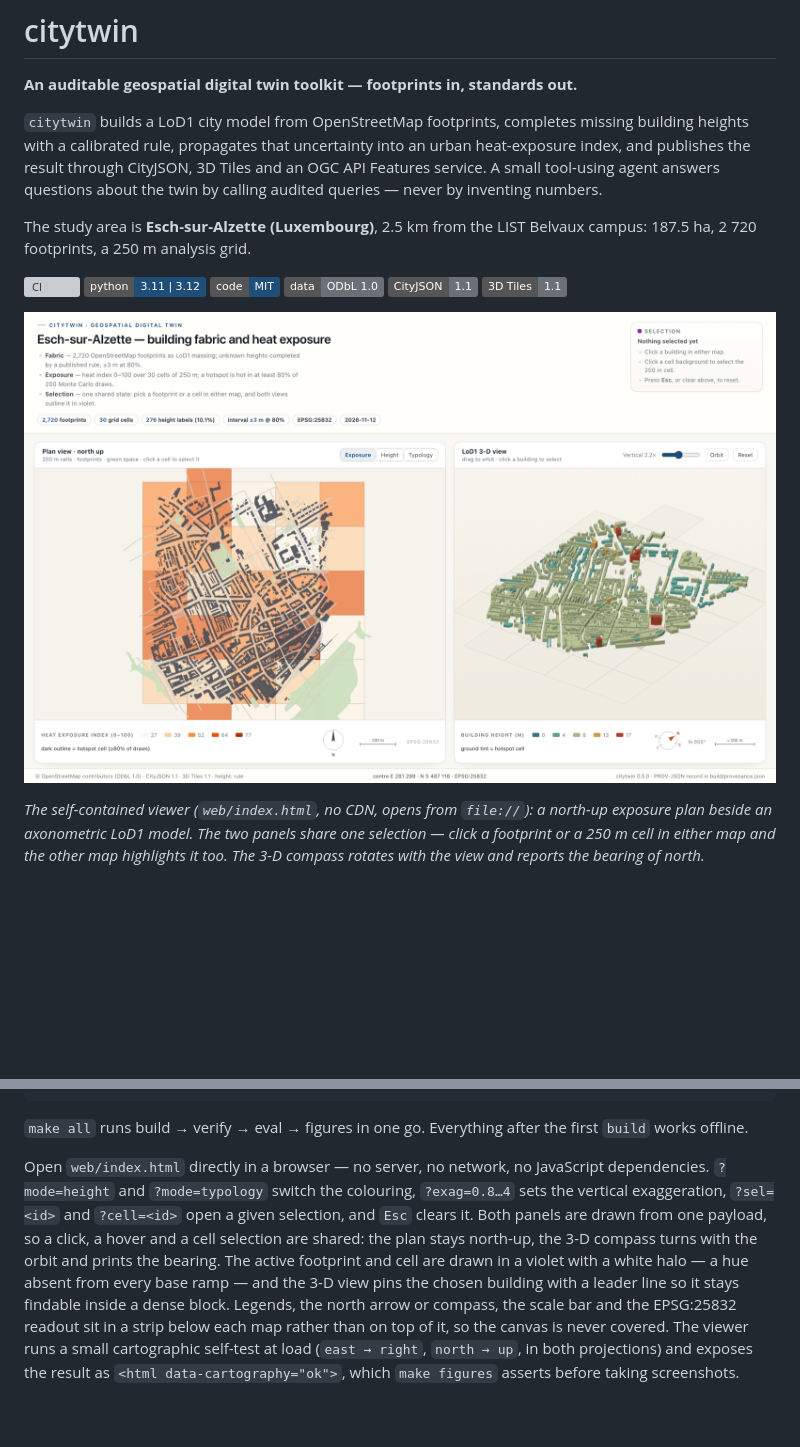
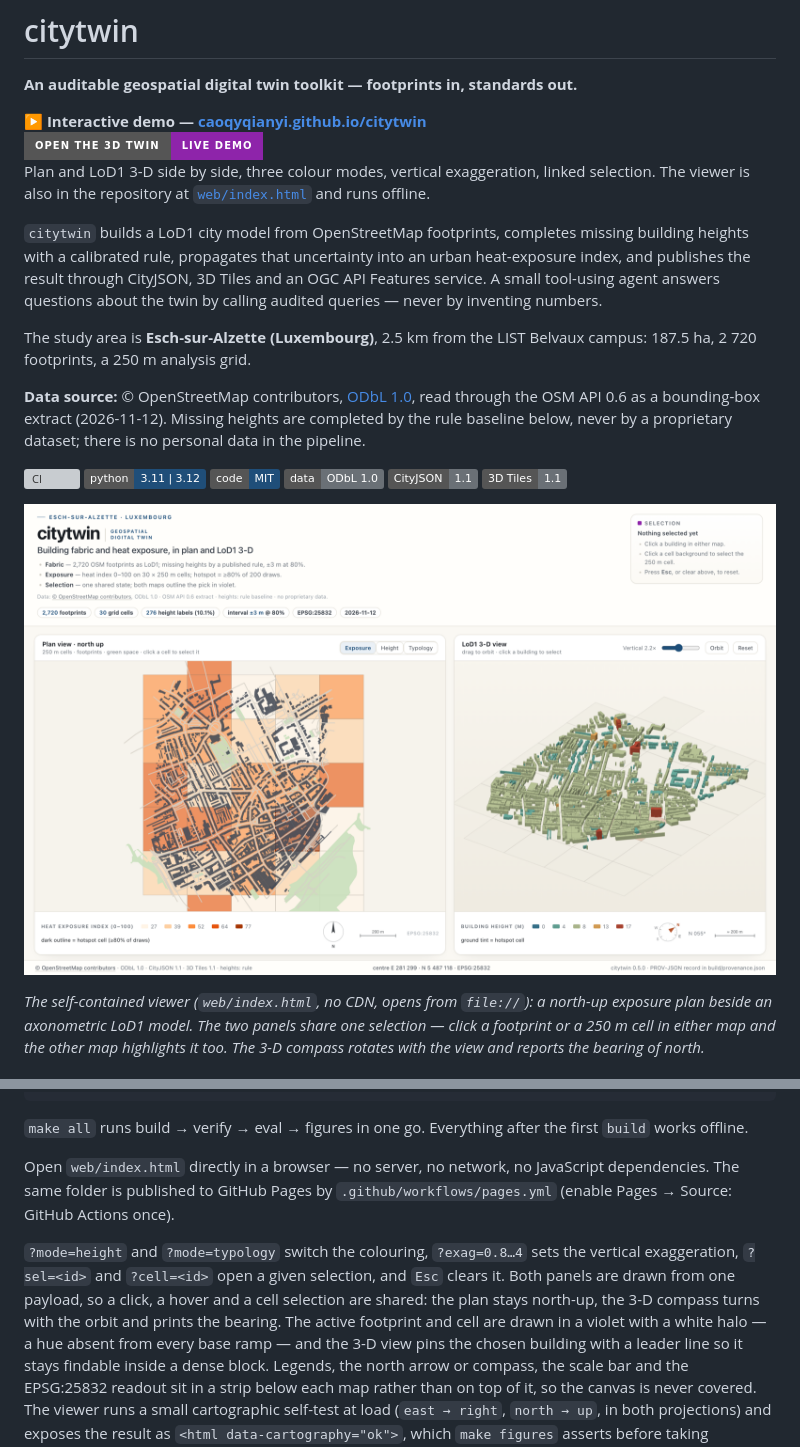
Before and after one commit to caoqyqianyi/citytwin, a Markdown page: README.md, 2 parts joined by grey strips. Rendered like a GitHub page; pictures changed too: docs/assets/plan_view.png; badges without logos; blank space fills up the shorter version; grey boxes are pictures that could not be loaded.

```diff
--- a/README.md
+++ b/README.md
@@ -1,6 +1,12 @@
 # citytwin
 
 **An auditable geospatial digital twin toolkit — footprints in, standards out.**
+
+**▶ Interactive demo — [caoqyqianyi.github.io/citytwin](https://caoqyqianyi.github.io/citytwin/)**
+[![Live demo](https://img.shields.io/badge/open%20the%203D%20twin-live%20demo-8e24aa?style=for-the-badge)](https://caoqyqianyi.github.io/citytwin/)
+Plan and LoD1 3-D side by side, three colour modes, vertical exaggeration, linked
+selection. The viewer is also in the repository at [`web/index.html`](web/index.html)
+and runs offline.
 
 `citytwin` builds a LoD1 city model from OpenStreetMap footprints, completes missing
 building heights with a calibrated rule, propagates that uncertainty into an urban
@@ -10,6 +16,11 @@ by calling audited queries — never by inventing numbers.
 
 The study area is **Esch-sur-Alzette (Luxembourg)**, 2.5 km from the LIST Belvaux
 campus: 187.5 ha, 2 720 footprints, a 250 m analysis grid.
+
+**Data source:** © OpenStreetMap contributors, [ODbL 1.0](https://opendatacommons.org/licenses/odbl/1-0/),
+read through the OSM API 0.6 as a bounding-box extract (2026-11-12). Missing heights are
+completed by the rule baseline below, never by a proprietary dataset; there is no
+personal data in the pipeline.
 
 [![CI](https://github.com/caoqyqianyi/citytwin/actions/workflows/ci.yml/badge.svg)](https://github.com/caoqyqianyi/citytwin/actions/workflows/ci.yml)
 [![Python](https://img.shields.io/badge/python-3.11%20%7C%203.12-1f4e79)](pyproject.toml)
@@ -101,15 +112,19 @@ citytwin eval           # golden-question harness, writes docs/agent_eval.md
 `build` works offline.
 
 Open `web/index.html` directly in a browser — no server, no network, no JavaScript
-dependencies. `?mode=height` and `?mode=typology` switch the colouring, `?exag=0.8…4`
-sets the vertical exaggeration, `?sel=<id>` and `?cell=<id>` open a given selection, and
-`Esc` clears it. Both panels are drawn from one payload, so a click, a hover and a cell
+dependencies. The same folder is published to GitHub Pages by
+`.github/workflows/pages.yml` (enable Pages → Source: GitHub Actions once).
+
+`?mode=height` and `?mode=typology` switch the colouring, `?exag=0.8…4` sets the
+vertical exaggeration, `?sel=<id>` and `?cell=<id>` open a given selection, and `Esc`
+clears it. Both panels are drawn from one payload, so a click, a hover and a cell
 selection are shared: the plan stays north-up, the 3-D compass turns with the orbit and
 prints the bearing. The active footprint and cell are drawn in a violet with a
 white halo — a hue absent from every base ramp — and the 3-D view pins the chosen
 building with a leader line so it stays findable inside a dense block. Legends, the
 north arrow or compass, the scale bar and the EPSG:25832 readout sit in a strip below
-each map rather than on top of it, so the canvas is never covered. The viewer runs a small cartographic self-test at load
+each map rather than on top of it, so the canvas is never covered. The viewer runs a
+small cartographic self-test at load
 (`east → right`, `north → up`, in both projections) and exposes the result as
 `<html data-cartography="ok">`, which `make figures` asserts before taking screenshots.
 
```
Also changed, not shown: other parts of README.md (+9 -3 lines), docs/assets/height_view.png (added), docs/assets/selection_view.png, 6 other files.
